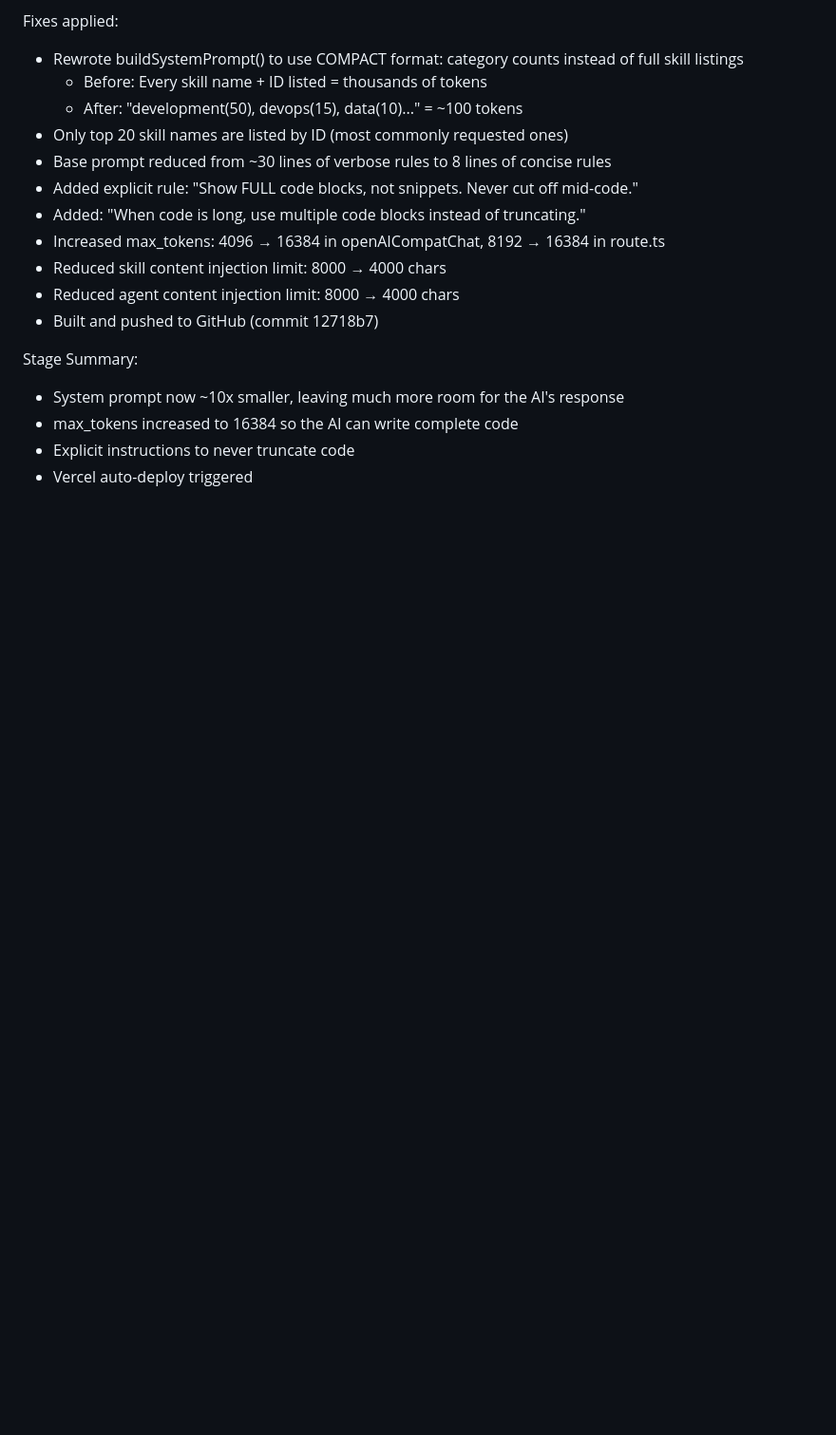
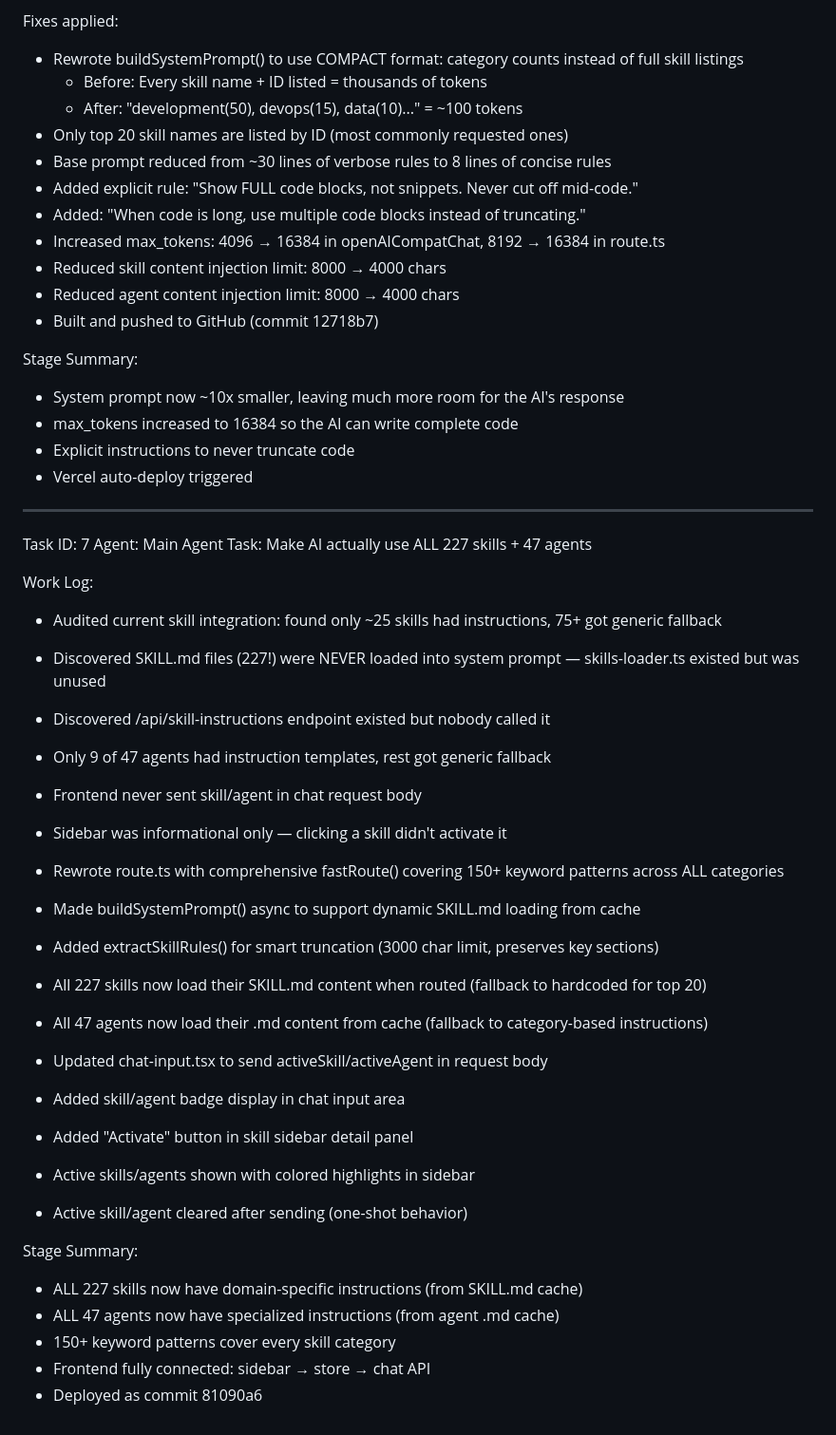
Before and after one commit to emta3plus/my-project, a Markdown page: worklog.md, the part around the change. Shown at 95% size. Drawn GitHub-style; blank space fills up the shorter version.

Commit message:
ec40f147-b327-4f60-97f7-46b3fde4d397

```diff
--- a/worklog.md
+++ b/worklog.md
@@ -112,3 +112,34 @@ Stage Summary:
 - max_tokens increased to 16384 so the AI can write complete code
 - Explicit instructions to never truncate code
 - Vercel auto-deploy triggered
+
+---
+Task ID: 7
+Agent: Main Agent
+Task: Make AI actually use ALL 227 skills + 47 agents
+
+Work Log:
+- Audited current skill integration: found only ~25 skills had instructions, 75+ got generic fallback
+- Discovered SKILL.md files (227!) were NEVER loaded into system prompt — skills-loader.ts existed but was unused
+- Discovered /api/skill-instructions endpoint existed but nobody called it
+- Only 9 of 47 agents had instruction templates, rest got generic fallback
+- Frontend never sent skill/agent in chat request body
+- Sidebar was informational only — clicking a skill didn't activate it
+
+- Rewrote route.ts with comprehensive fastRoute() covering 150+ keyword patterns across ALL categories
+- Made buildSystemPrompt() async to support dynamic SKILL.md loading from cache
+- Added extractSkillRules() for smart truncation (3000 char limit, preserves key sections)
+- All 227 skills now load their SKILL.md content when routed (fallback to hardcoded for top 20)
+- All 47 agents now load their .md content from cache (fallback to category-based instructions)
+- Updated chat-input.tsx to send activeSkill/activeAgent in request body
+- Added skill/agent badge display in chat input area
+- Added "Activate" button in skill sidebar detail panel
+- Active skills/agents shown with colored highlights in sidebar
+- Active skill/agent cleared after sending (one-shot behavior)
+
+Stage Summary:
+- ALL 227 skills now have domain-specific instructions (from SKILL.md cache)
+- ALL 47 agents now have specialized instructions (from agent .md cache)
+- 150+ keyword patterns cover every skill category
+- Frontend fully connected: sidebar → store → chat API
+- Deployed as commit 81090a6
```
